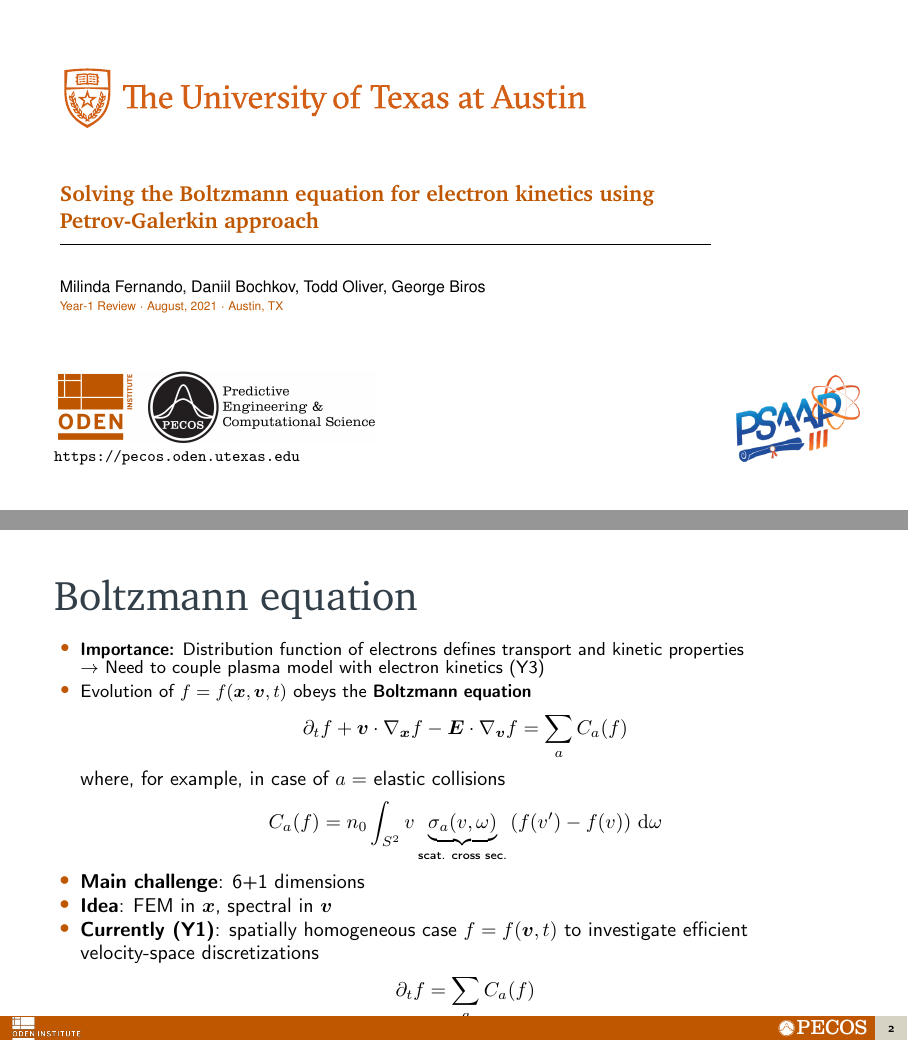
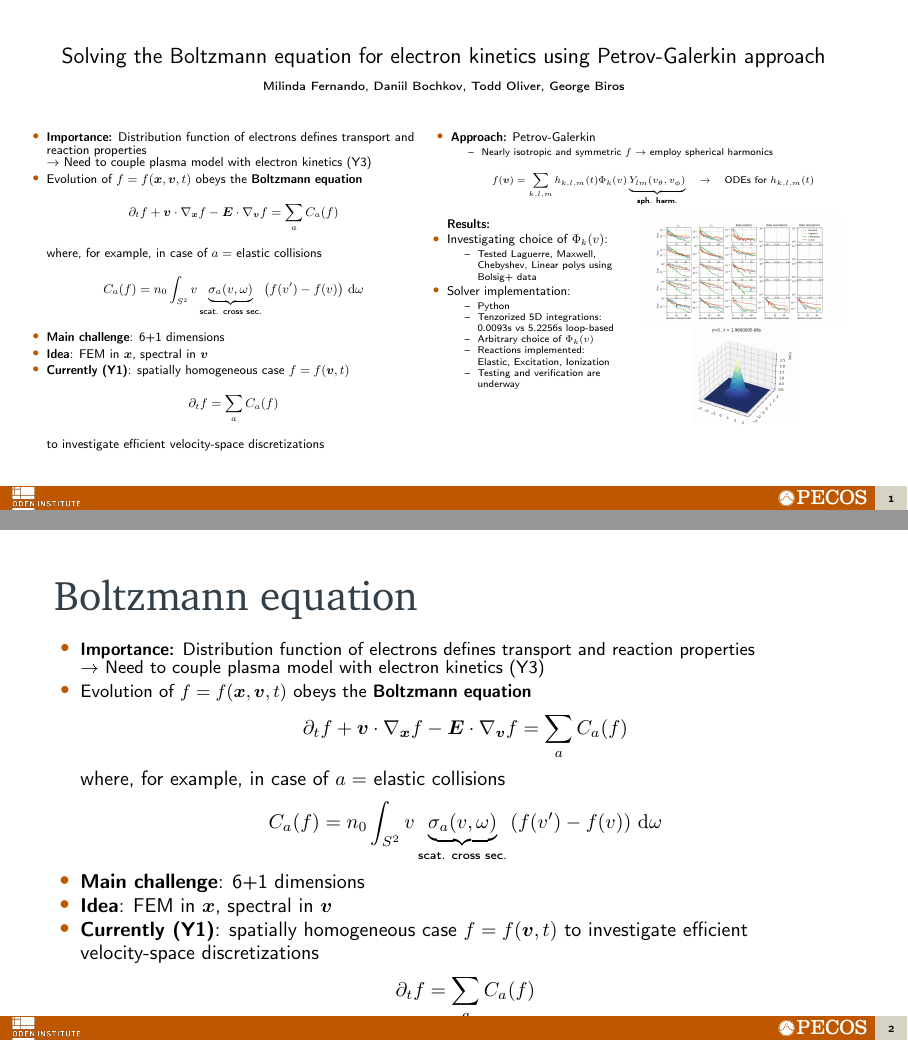
Before and after one commit to ut-padas/boltzmann, LaTeX slides (Docs/2021-08-31 Poster for PSAAP Review/talk.tex): pages 1 and 2 of 8, joined at a grey line. Compiled offline with pdfLaTeX.

Commit message:
extending tails from bolsig

```diff
--- a/Docs/2021-08-31 Poster for PSAAP Review/talk.tex
+++ b/Docs/2021-08-31 Poster for PSAAP Review/talk.tex
@@ -81,56 +81,149 @@
 % ---------------------------------------------------------------
 % Oden/Pecos title page
 
-\hoffset=.16in
+%\hoffset=.16in
+%
+%\begin{frame}[plain,t]{}
+%\makeatletter
+%%\vspace*{0.85cm}
+%%\vspace*{0.65cm}
+%\includegraphics[height=0.9in,trim=50 40 40 0, clip]{PMSc_159_university_formal_horizontal.pdf} \newline
+%%\vspace*{0.3cm}
+%\begin{columns}[T,onlytextwidth]
+%\column{.8\textwidth}
+%{\bf \color{burntorange} \fontfamily{bch}\selectfont
+%% -- Set talk title here
+%Solving the Boltzmann equation for electron kinetics using Petrov-Galerkin approach
+%% --
+%}
+%\end{columns}
+%\vspace*{.15cm}
+%\rule{.8\textwidth}{0.6pt} \newline
+%
+%\vspace*{0.05cm}
+%\setstretch{0.65}
+%{\fontfamily{phv}\selectfont
+%  { \scriptsize
+%    % -- define presenter, authors here
+%    Milinda Fernando, Daniil Bochkov, Todd Oliver, George Biros\newline
+%    % --
+%  }
+%  {\color{burntorange} \tiny
+%    % -- define role, meeting event, location, etc
+%    Year-1 Review $\cdot$ August, 2021 $\cdot$ Austin, TX
+%    % --
+%  }
+%}
+%
+%\vspace*{1cm}
+%%\includegraphics[height=0.3in]{figures/pecos_orange1.png}
+%\begin{columns}
+%\begin{column}{0.8\linewidth}
+%\includegraphics[height=0.5in]{oden_pecos_2020_wordmark.png}\\
+%{\scriptsize \url{https://pecos.oden.utexas.edu}}
+%\end{column}
+%
+%\begin{column}{0.2\linewidth}
+%\includegraphics[height=0.6in]{psaap3-logo.png}
+%\end{column}
+%\end{columns}
+%
+%\end{frame}
+%\hoffset=0in
+% -- end title slide ---------------------------------------------
 
-\begin{frame}[plain,t]{}
-\makeatletter
-%\vspace*{0.85cm}
-%\vspace*{0.65cm}
-\includegraphics[height=0.9in,trim=50 40 40 0, clip]{PMSc_159_university_formal_horizontal.pdf} \newline
-%\vspace*{0.3cm}
-\begin{columns}[T,onlytextwidth]
-\column{.8\textwidth}
-{\bf \color{burntorange} \fontfamily{bch}\selectfont
-% -- Set talk title here
-Solving the Boltzmann equation for electron kinetics using Petrov-Galerkin approach
-% --
-}
-\end{columns}
-\vspace*{.15cm}
-\rule{.8\textwidth}{0.6pt} \newline
-
-\vspace*{0.05cm}
-\setstretch{0.65}
-{\fontfamily{phv}\selectfont
-  { \scriptsize
-    % -- define presenter, authors here
-    Milinda Fernando, Daniil Bochkov, Todd Oliver, George Biros\newline
-    % --
-  }
-  {\color{burntorange} \tiny
-    % -- define role, meeting event, location, etc
-    Year-1 Review $\cdot$ August, 2021 $\cdot$ Austin, TX
-    % --
-  }
-}
-
-\vspace*{1cm}
-%\includegraphics[height=0.3in]{figures/pecos_orange1.png}
-\begin{columns}
-\begin{column}{0.8\linewidth}
-\includegraphics[height=0.5in]{oden_pecos_2020_wordmark.png}\\
-{\scriptsize \url{https://pecos.oden.utexas.edu}}
+%===============================================================================
+\begin{frame}
+\begin{center}
+{Solving the Boltzmann equation for electron kinetics using Petrov-Galerkin approach \\
+{\tiny Milinda Fernando, Daniil Bochkov, Todd Oliver, George Biros}}
+\end{center}
+%
+\scalebox{0.7}{
+\begin{columns}[T]
+\begin{column}{.71\linewidth}
+\begin{itemize}
+\item \textbf{Importance:}
+%Electron density function $f = f(\vect{x}, \vect{v}, t)$ defines transport and kinetic properties
+Distribution function of electrons defines transport and reaction properties
+\\
+$\rightarrow$ Need to couple plasma model with electron kinetics (Y3)
+\item Evolution of $f = f(\vect{x}, \vect{v}, t)$ obeys the \textbf{Boltzmann equation}
+\begin{align*}
+\partial_t f + \vect{v}\cdot \nabla_{\vect{x}} f  - \vect{E} \cdot \nabla_{\vect{v }}f = \sum_{a} C_a(f)
+\end{align*}
+where, for example, in case of $a=$ elastic collisions
+\begin{align*}
+C_a(f) &= n_0\int_{S^2} v \underbrace{\sigma_a(v,\omega)}_{\tiny\text{\tiny scat. cross sec.}}
+\left( f(v^\prime) - f(v) \right) \ud \omega
+\end{align*}
+\item \textbf{Main challenge}: 6+1 dimensions
+\item \textbf{Idea}: FEM in $\vect{x}$, spectral in $\vect{v}$
+\item \textbf{Currently (Y1)}: spatially homogeneous case $f = f(\vect{v}, t)$
+\begin{align*}
+\partial_t f =  \sum_{a} C_a(f)
+\end{align*}
+to investigate efficient velocity-space discretizations
+\end{itemize}
 \end{column}
-
-\begin{column}{0.2\linewidth}
-\includegraphics[height=0.6in]{psaap3-logo.png}
+\begin{column}{.71\linewidth}
+\begin{itemize}
+\item \textbf{Approach:} Petrov-Galerkin
+\begin{itemize}
+\item Nearly isotropic and symmetric $f$ $\rightarrow$ employ spherical harmonics
+%\item Solution as a perturbed Maxwellian $M\of{v}$:
+%$M\of{v} = n_e \left( \frac{m}{2 \pi kT }\right)^{\frac32} e^{-\frac{mv^2}{2kT}}$:
+\begin{align*}
+f\of{\vect{v}}
+=
+%M\of{v}
+\sum_{k,l,m} h_{k,l,m} \of{t} \Phi_k\of{v} \underbrace{Y_{lm}\of{v_\theta, v_\phi}}_{\tiny\text{sph. harm.}}
+\quad \rightarrow \quad \text{ODEs for } h_{k,l,m} \of{t}
+%M\of{v} = \frac{n}{\left( \vth \sqrt{\pi} \right)^3} e^{-\left(\frac{v}{\vth}\right)^2}
+%M\of{v} = n_e \left( \frac{m}{2 \pi kT }\right)^{\frac32} e^{-\frac{mv^2}{2kT}}
+%, \quad
+%\vth = \sqrt{\frac{2kT}{m}}
+\end{align*}
+%\begin{align*}
+%\rightarrow \quad \sum_{k,l,m} M_{p,q,s}^{k,l,m} \partial_t h_{k,l,m}\of{t} = \sum_{k,l,m}  L_{p,q,s}^{k,l,m} h_{k,l,m}\of{t}
+%\end{align*}
+\end{itemize}
+\end{itemize}
+\begin{columns}[T]
+\begin{column}{.5\linewidth}
+%\begin{itemize}
+%\item
+\begin{itemize}
+\item[] \textbf{Results:}
+\item Investigating choice of $\Phi_k(v)$:
+\begin{itemize}
+\item Tested Laguerre, Maxwell, Chebyshev, Linear polys using Bolsig+ data
+\end{itemize}
+\item Solver implementation:
+\begin{itemize}
+\item Python
+\item Tenzorized 5D integrations: \\0.0093s vs 5.2256s loop-based
+\item Arbitrary choice of $\Phi_k(v)$
+\item Reactions implemented:
+Elastic, Excitation, Ionization
+\item Testing and verification are underway
+\end{itemize}
+\end{itemize}
+%\end{itemize}
+\end{column}
+\begin{column}{.5\linewidth}
+\begin{center}
+\vspace{-0.2in}
+\includegraphics[width=.99\textwidth]{figures/bolsig_convergence.png}
+\includegraphics[width=.5\textwidth]{figures/code.png}
+\end{center}
 \end{column}
 \end{columns}
-
+\end{column}
+\end{columns}
+}
+%
 \end{frame}
-\hoffset=0in
-% -- end title slide ---------------------------------------------
 
 %===============================================================================
 \begin{frame}
@@ -139,7 +232,7 @@ Solving the Boltzmann equation for electron kinetics using Petrov-Galerkin appro
 \begin{itemize}
 \item \textbf{Importance:}
 %Electron density function $f = f(\vect{x}, \vect{v}, t)$ defines transport and kinetic properties
-Distribution function of electrons defines transport and kinetic properties
+Distribution function of electrons defines transport and reaction properties
 \\
 $\rightarrow$ Need to couple plasma model with electron kinetics (Y3)
 \item Evolution of $f = f(\vect{x}, \vect{v}, t)$ obeys the \textbf{Boltzmann equation}
```
Also changed, not shown: Docs/2021-08-31 Poster for PSAAP Review/figures/bolsig_extended_7.png (added), Docs/2021-08-31 Poster for PSAAP Review/figures/bolsig_extended_visual_7.png (added), 1 other file.
